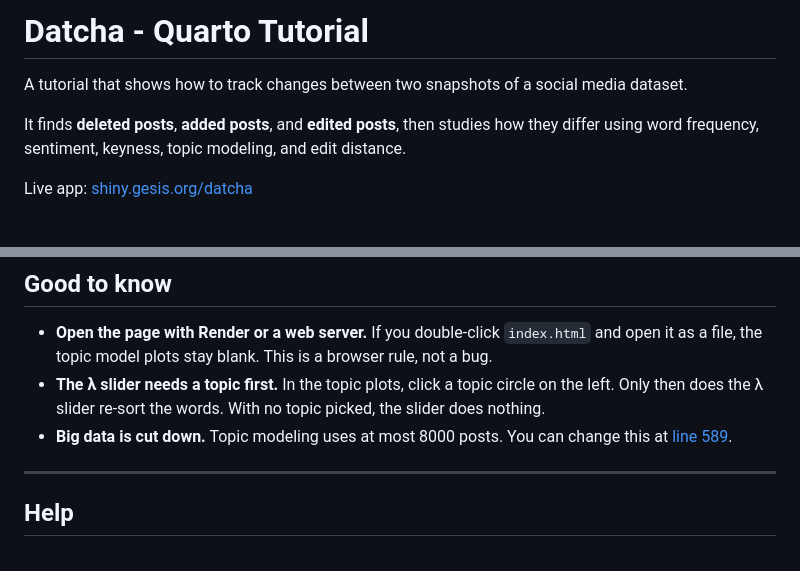
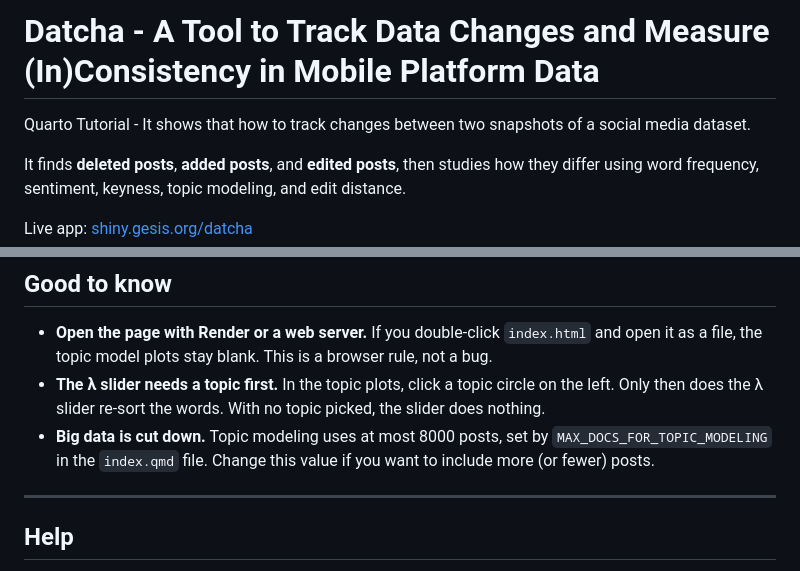
Before and after one commit to kunjanshah0811/Datcha_quarto, a Markdown page: README.md, 2 parts joined by grey strips. Drawn GitHub-style; blank space fills up the shorter version.

Commit message:
Revise README for clarity and detail
Updated the README to clarify the purpose of Datcha and improved the explanation of the topic modeling data limit.

```diff
--- a/README.md
+++ b/README.md
@@ -1,6 +1,6 @@
-# Datcha - Quarto Tutorial
+# Datcha - A Tool to Track Data Changes and Measure (In)Consistency in Mobile Platform Data
 
-A tutorial that shows how to track changes between two snapshots of a social media dataset.
+Quarto Tutorial - It shows that how to track changes between two snapshots of a social media dataset.
 
 It finds **deleted posts**, **added posts**, and **edited posts**, then studies how they differ using word frequency, sentiment, keyness, topic modeling, and edit distance.
 
@@ -77,8 +77,7 @@ Your data must be anonymised before you use it.
 
 - **Open the page with Render or a web server.** If you double-click `index.html` and open it as a file, the topic model plots stay blank. This is a browser rule, not a bug.
 - **The λ slider needs a topic first.** In the topic plots, click a topic circle on the left. Only then does the λ slider re-sort the words. With no topic picked, the slider does nothing.
-- **Big data is cut down.** Topic modeling uses at most 8000 posts. You can change this at [line 589](index.qmd#L589).
-
+- **Big data is cut down.** Topic modeling uses at most 8000 posts, set by `MAX_DOCS_FOR_TOPIC_MODELING` in the `index.qmd` file. Change this value if you want to include more (or fewer) posts.
 ---
 
 ## Help
```
